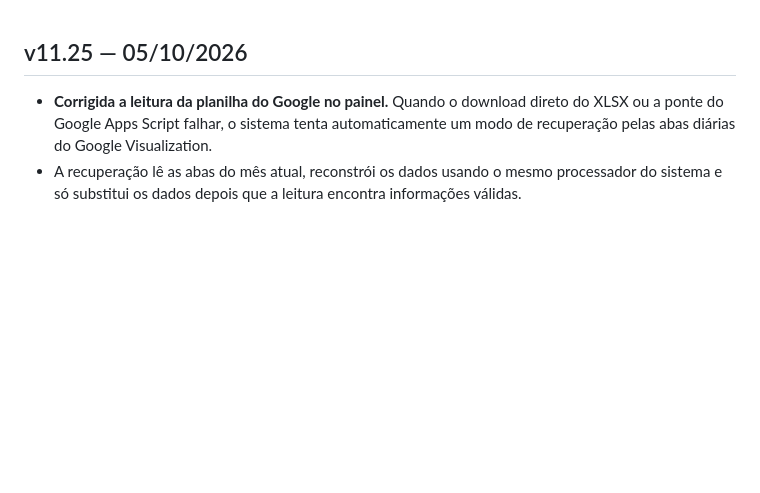
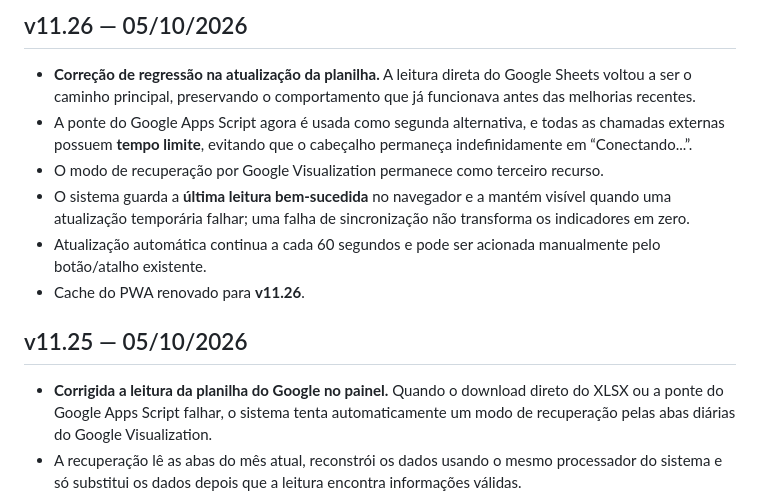
Before and after one commit to jhoncorretor2025-blip/biobel-site, a Markdown page: docs/CHANGELOG.md, the part around the change. Drawn GitHub-style; blank space fills up the shorter version.

Commit message:
v11.26 - corrige regressao de atualizacao da planilha

```diff
--- a/docs/CHANGELOG.md
+++ b/docs/CHANGELOG.md
@@ -1,3 +1,11 @@
+## v11.26 — 05/10/2026
+- **Correção de regressão na atualização da planilha.** A leitura direta do Google Sheets voltou a ser o caminho principal, preservando o comportamento que já funcionava antes das melhorias recentes.
+- A ponte do Google Apps Script agora é usada como segunda alternativa, e todas as chamadas externas possuem **tempo limite**, evitando que o cabeçalho permaneça indefinidamente em “Conectando...”.
+- O modo de recuperação por Google Visualization permanece como terceiro recurso.
+- O sistema guarda a **última leitura bem-sucedida** no navegador e a mantém visível quando uma atualização temporária falhar; uma falha de sincronização não transforma os indicadores em zero.
+- Atualização automática continua a cada 60 segundos e pode ser acionada manualmente pelo botão/atalho existente.
+- Cache do PWA renovado para **v11.26**.
+
 ## v11.25 — 05/10/2026
 - **Corrigida a leitura da planilha do Google no painel.** Quando o download direto do XLSX ou a ponte do Google Apps Script falhar, o sistema tenta automaticamente um modo de recuperação pelas abas diárias do Google Visualization.
 - A recuperação lê as abas do mês atual, reconstrói os dados usando o mesmo processador do sistema e só substitui os dados depois que a leitura encontra informações válidas.
```
